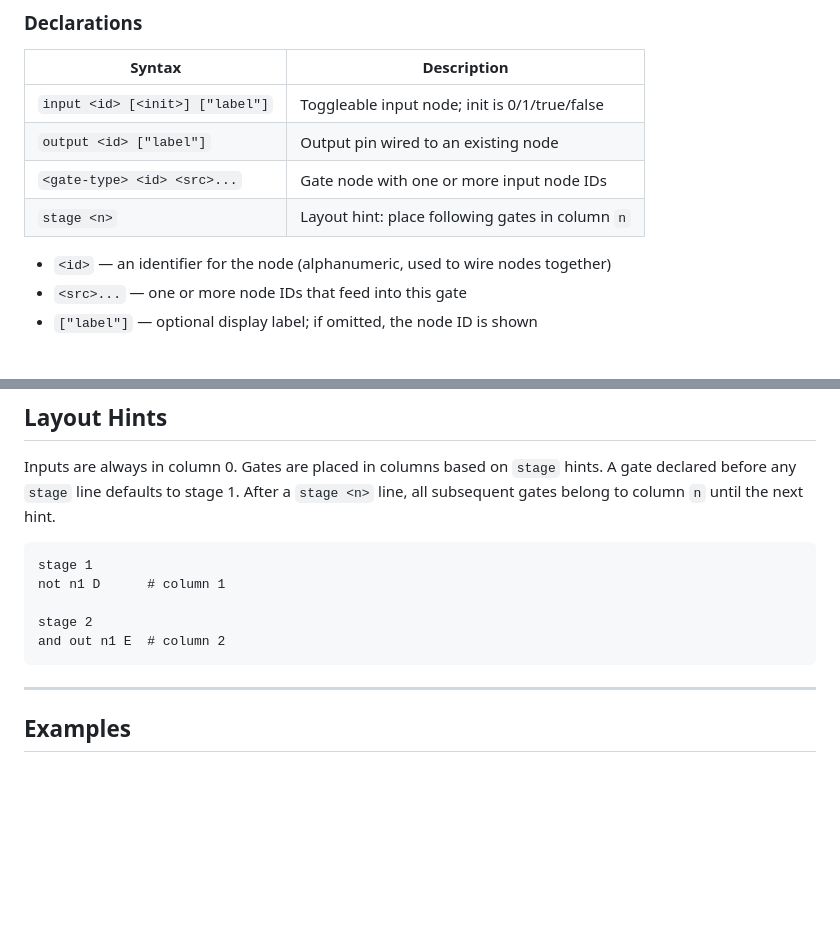
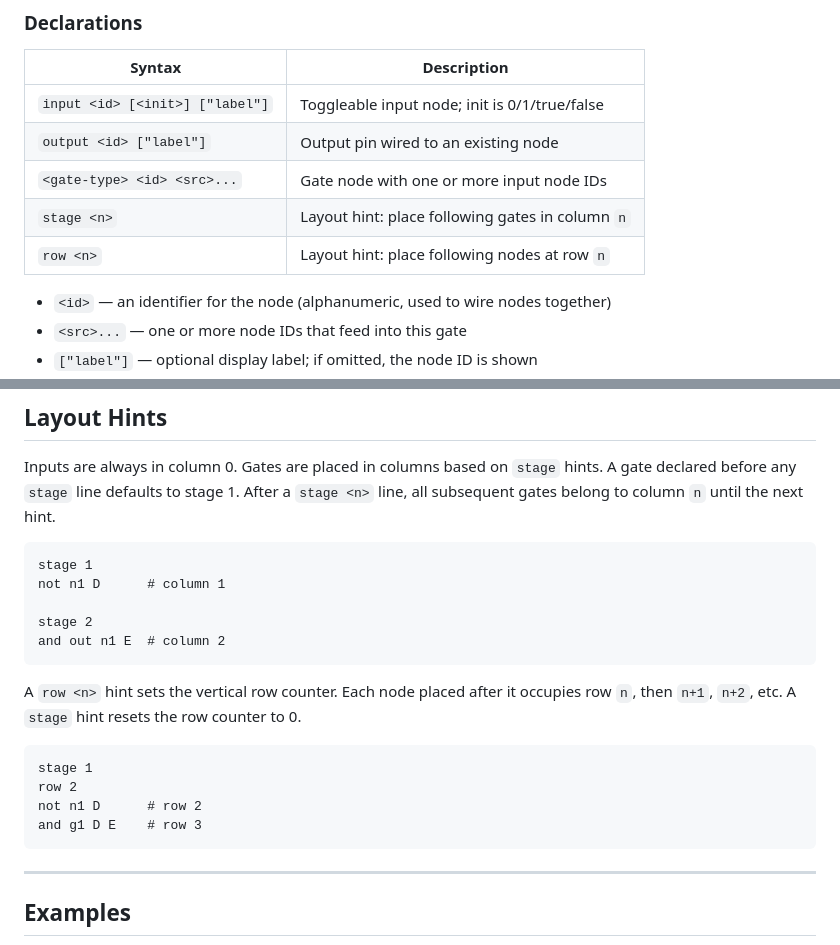
Before and after one commit to 8dcc/logic-diagram.js, a Markdown page: docs/logicdiag-format.md, 2 parts joined by grey strips. Rendered like a GitHub page; blank space fills up the shorter version.

Commit message:
docs: Document 'row' instruction

````diff
--- a/docs/logicdiag-format.md
+++ b/docs/logicdiag-format.md
@@ -18,6 +18,7 @@ Tokens are separated by spaces or tabs. Labels may be quoted with `"..."`.
 | `output <id> ["label"]`         | Output pin wired to an existing node                 |
 | `<gate-type> <id> <src>...`     | Gate node with one or more input node IDs            |
 | `stage <n>`                     | Layout hint: place following gates in column `n`     |
+| `row <n>`                       | Layout hint: place following nodes at row `n`        |
 
 - `<id>` — an identifier for the node (alphanumeric, used to wire nodes together)
 - `<src>...` — one or more node IDs that feed into this gate
@@ -50,6 +51,17 @@ not n1 D      # column 1
 
 stage 2
 and out n1 E  # column 2
+```
+
+A `row <n>` hint sets the vertical row counter. Each node placed after it
+occupies row `n`, then `n+1`, `n+2`, etc. A `stage` hint resets the row
+counter to 0.
+
+```
+stage 1
+row 2
+not n1 D      # row 2
+and g1 D E    # row 3
 ```
 
 ---
````
